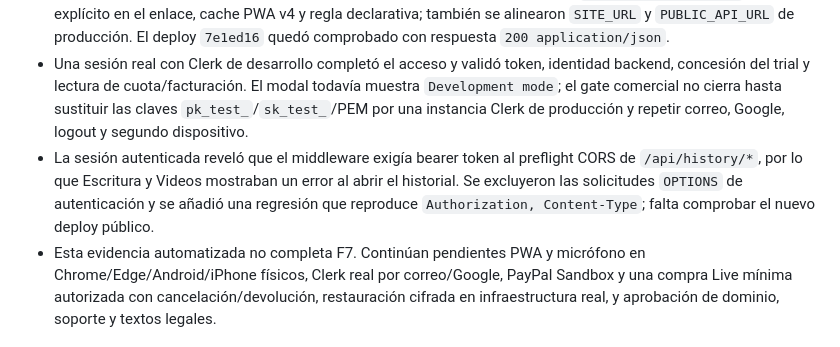
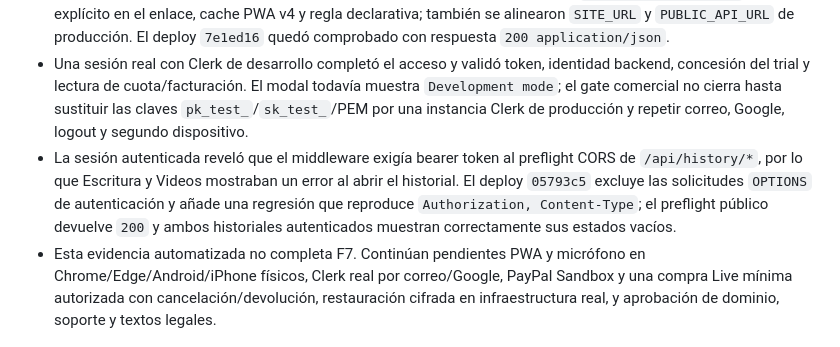
Before and after one commit to KevSalom/vslingo, a Markdown page: docs/progress.md, the part around the change. Rendered like a GitHub page.

Commit message:
docs: record authenticated production verification

```diff
--- a/docs/progress.md
+++ b/docs/progress.md
@@ -115,7 +115,7 @@ Este es el único documento para el estado mutable de implementación. Debe actu
 - Verificación pública del 2026-09-17: frontend y backend responden por HTTPS y redirigen HTTP; `/api/health` informa `production`, OpenRouter y Edge TTS configurados; el contrato público conserva USD 2,99 y todos los límites F4; CORS acepta únicamente `https://inglesalgrano.com`, rechaza un origen ajeno y las rutas de sesión, cobro, escritura, video, speech y ticket WS continúan rechazando anónimos antes del proveedor. Las cinco rutas estables, pantalla offline, service worker e iconos PWA responden correctamente.
 - La verificación desplegada encontró que Render servía `app.webmanifest` como `binary/octet-stream` e ignoraba la regla Blueprint para reemplazar ese encabezado. El recurso pasó a `app.webmanifest.json`, con tipo explícito en el enlace, cache PWA v4 y regla declarativa; también se alinearon `SITE_URL` y `PUBLIC_API_URL` de producción. El deploy `7e1ed16` quedó comprobado con respuesta `200 application/json`.
 - Una sesión real con Clerk de desarrollo completó el acceso y validó token, identidad backend, concesión del trial y lectura de cuota/facturación. El modal todavía muestra `Development mode`; el gate comercial no cierra hasta sustituir las claves `pk_test_`/`sk_test_`/PEM por una instancia Clerk de producción y repetir correo, Google, logout y segundo dispositivo.
-- La sesión autenticada reveló que el middleware exigía bearer token al preflight CORS de `/api/history/*`, por lo que Escritura y Videos mostraban un error al abrir el historial. Se excluyeron las solicitudes `OPTIONS` de autenticación y se añadió una regresión que reproduce `Authorization, Content-Type`; falta comprobar el nuevo deploy público.
+- La sesión autenticada reveló que el middleware exigía bearer token al preflight CORS de `/api/history/*`, por lo que Escritura y Videos mostraban un error al abrir el historial. El deploy `05793c5` excluye las solicitudes `OPTIONS` de autenticación y añade una regresión que reproduce `Authorization, Content-Type`; el preflight público devuelve `200` y ambos historiales autenticados muestran correctamente sus estados vacíos.
 - Esta evidencia automatizada no completa F7. Continúan pendientes PWA y micrófono en Chrome/Edge/Android/iPhone físicos, Clerk real por correo/Google, PayPal Sandbox y una compra Live mínima autorizada con cancelación/devolución, restauración cifrada en infraestructura real, y aprobación de dominio, soporte y textos legales.
 
 ## Inventario y riesgos considerados en F1 (histórico)
```
